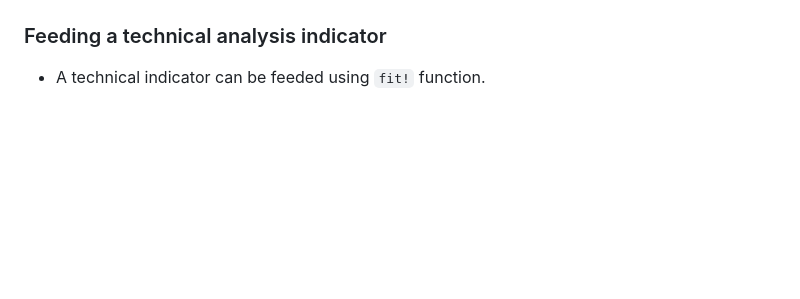
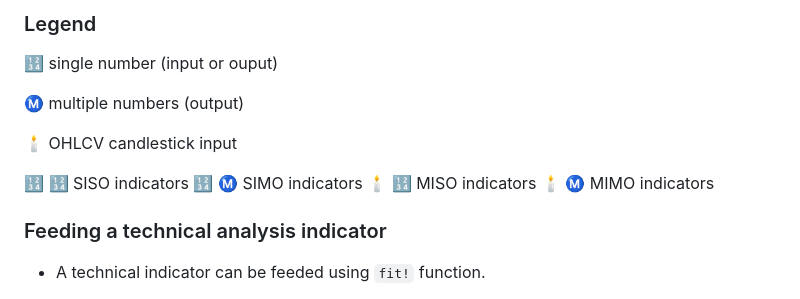
Before and after one commit to femtotrader/OnlineTechnicalIndicators.jl, a Markdown page: docs/src/index.md, the part around one of its changes. Drawn GitHub-style; blank space fills up the shorter version.

```diff
--- a/docs/src/index.md
+++ b/docs/src/index.md
@@ -32,3 +92,15 @@ IncTA.jl - dealing with TSFrames
+### Legend
+
+:1234: single number (input or ouput)
+
+:m: multiple numbers (output)
+
+:candle: OHLCV candlestick input
+
+:1234: :1234: SISO indicators
+:1234: :m: SIMO indicators
+:candle: :1234: MISO indicators
+:candle: :m: MIMO indicators
 
 ### Feeding a technical analysis indicator
 
```
Also changed, not shown: other parts of docs/src/index.md (+60 -0 lines).
